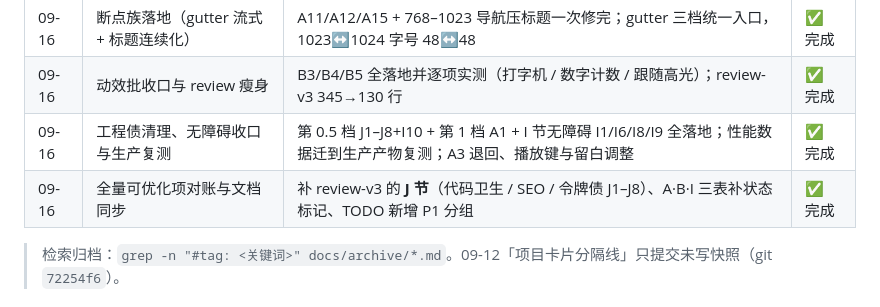
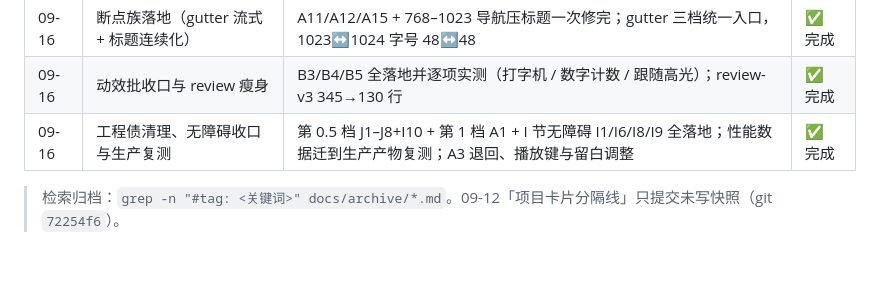
Before and after one commit to Zhouzzw/Zhouzzw_Web, a Markdown page: PROGRESS.md, the part around the change. GitHub-like rendering; blank space fills up the shorter version.

Commit message:
docs: 修正 PROGRESS 索引表 —— 移除已归档的「全量对账」行（归档后漏删，索引须与快照正文一一对应）

```diff
--- a/PROGRESS.md
+++ b/PROGRESS.md
@@ -13,7 +13,6 @@
 | 09-16 | 断点族落地（gutter 流式 + 标题连续化） | A11/A12/A15 + 768–1023 导航压标题一次修完；gutter 三档统一入口，1023↔1024 字号 48↔48 | ✅ 完成 |
 | 09-16 | 动效批收口与 review 瘦身 | B3/B4/B5 全落地并逐项实测（打字机 / 数字计数 / 跟随高光）；review-v3 345→130 行 | ✅ 完成 |
 | 09-16 | 工程债清理、无障碍收口与生产复测 | 第 0.5 档 J1–J8+I10 + 第 1 档 A1 + I 节无障碍 I1/I6/I8/I9 全落地；性能数据迁到生产产物复测；A3 退回、播放键与留白调整 | ✅ 完成 |
-| 09-16 | 全量可优化项对账与文档同步 | 补 review-v3 的 **J 节**（代码卫生 / SEO / 令牌债 J1–J8）、A·B·I 三表补状态标记、TODO 新增 P1 分组 | ✅ 完成 |
 
 > 检索归档：`grep -n "#tag: <关键词>" docs/archive/*.md`。09-12「项目卡片分隔线」只提交未写快照（git `72254f6`）。
 
```
